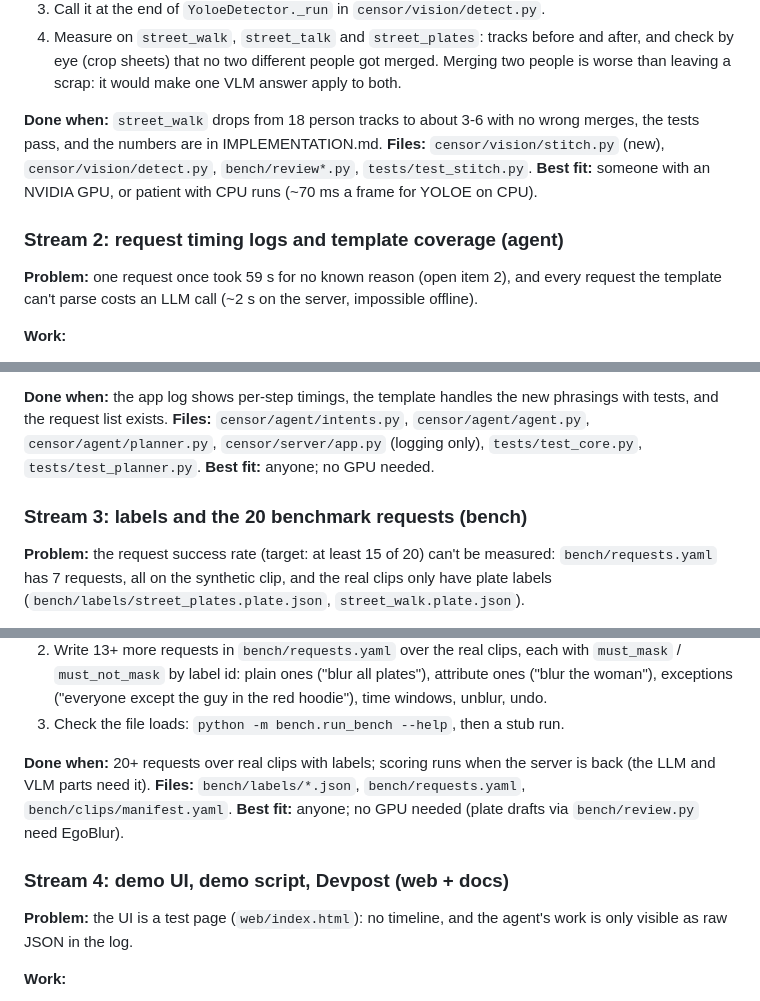
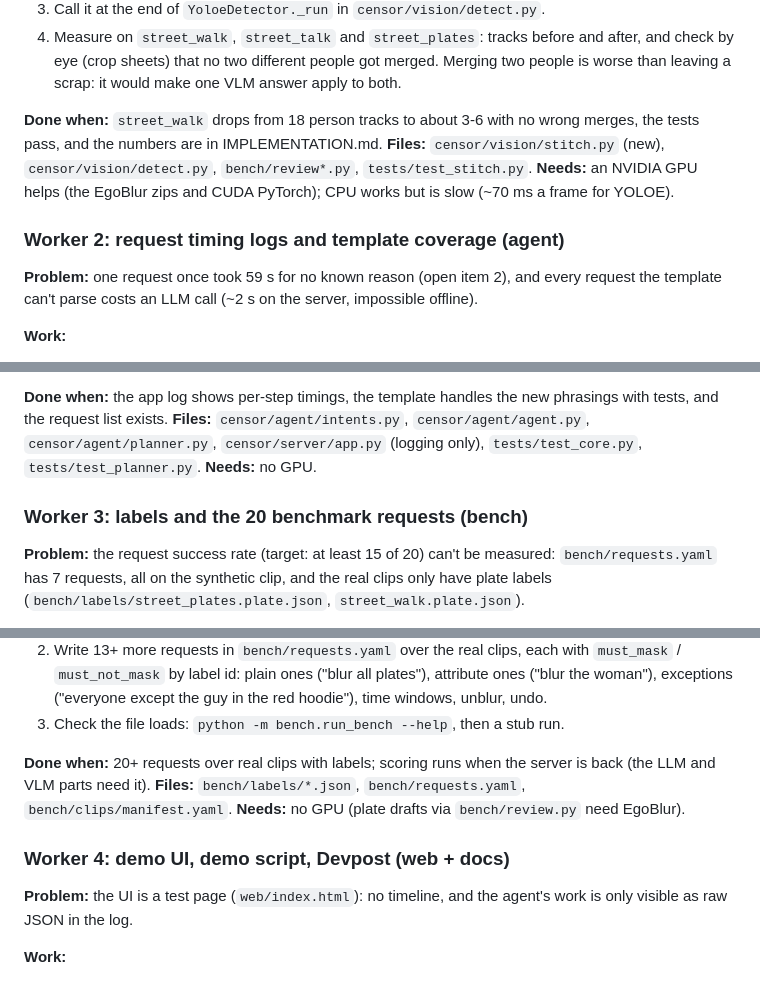
Before and after one commit to Edugre/KnightHacks-26, a Markdown page: WORKPLAN_LOCAL.md, 3 parts joined by grey strips. Rendered like a GitHub page.

```diff
--- a/WORKPLAN_LOCAL.md
+++ b/WORKPLAN_LOCAL.md
@@ -44,9 +44,9 @@ The AUP R9700 host is down, so nobody can run the full app with real models for
 
 **Done when:** `street_walk` drops from 18 person tracks to about 3-6 with no wrong merges, the tests pass, and the numbers are in IMPLEMENTATION.md.
 **Files:** `censor/vision/stitch.py` (new), `censor/vision/detect.py`, `bench/review*.py`, `tests/test_stitch.py`.
-**Best fit:** someone with an NVIDIA GPU, or patient with CPU runs (~70 ms a frame for YOLOE on CPU).
+**Needs:** an NVIDIA GPU helps (the EgoBlur zips and CUDA PyTorch); CPU works but is slow (~70 ms a frame for YOLOE).
 
-### Stream 2: request timing logs and template coverage (agent)
+### Worker 2: request timing logs and template coverage (agent)
 
 **Problem:** one request once took 59 s for no known reason (open item 2), and every request the template can't parse costs an LLM call (~2 s on the server, impossible offline).
 
@@ -57,9 +57,9 @@ The AUP R9700 host is down, so nobody can run the full app with real models for
 
 **Done when:** the app log shows per-step timings, the template handles the new phrasings with tests, and the request list exists.
 **Files:** `censor/agent/intents.py`, `censor/agent/agent.py`, `censor/agent/planner.py`, `censor/server/app.py` (logging only), `tests/test_core.py`, `tests/test_planner.py`.
-**Best fit:** anyone; no GPU needed.
+**Needs:** no GPU.
 
-### Stream 3: labels and the 20 benchmark requests (bench)
+### Worker 3: labels and the 20 benchmark requests (bench)
 
 **Problem:** the request success rate (target: at least 15 of 20) can't be measured: `bench/requests.yaml` has 7 requests, all on the synthetic clip, and the real clips only have plate labels (`bench/labels/street_plates.plate.json`, `street_walk.plate.json`).
 
@@ -70,9 +70,9 @@ The AUP R9700 host is down, so nobody can run the full app with real models for
 
 **Done when:** 20+ requests over real clips with labels; scoring runs when the server is back (the LLM and VLM parts need it).
 **Files:** `bench/labels/*.json`, `bench/requests.yaml`, `bench/clips/manifest.yaml`.
-**Best fit:** anyone; no GPU needed (plate drafts via `bench/review.py` need EgoBlur).
+**Needs:** no GPU (plate drafts via `bench/review.py` need EgoBlur).
 
-### Stream 4: demo UI, demo script, Devpost (web + docs)
+### Worker 4: demo UI, demo script, Devpost (web + docs)
 
 **Problem:** the UI is a test page (`web/index.html`): no timeline, and the agent's work is only visible as raw JSON in the log.
 
```
Also changed, not shown: other parts of WORKPLAN_LOCAL.md (+16 -16 lines).
